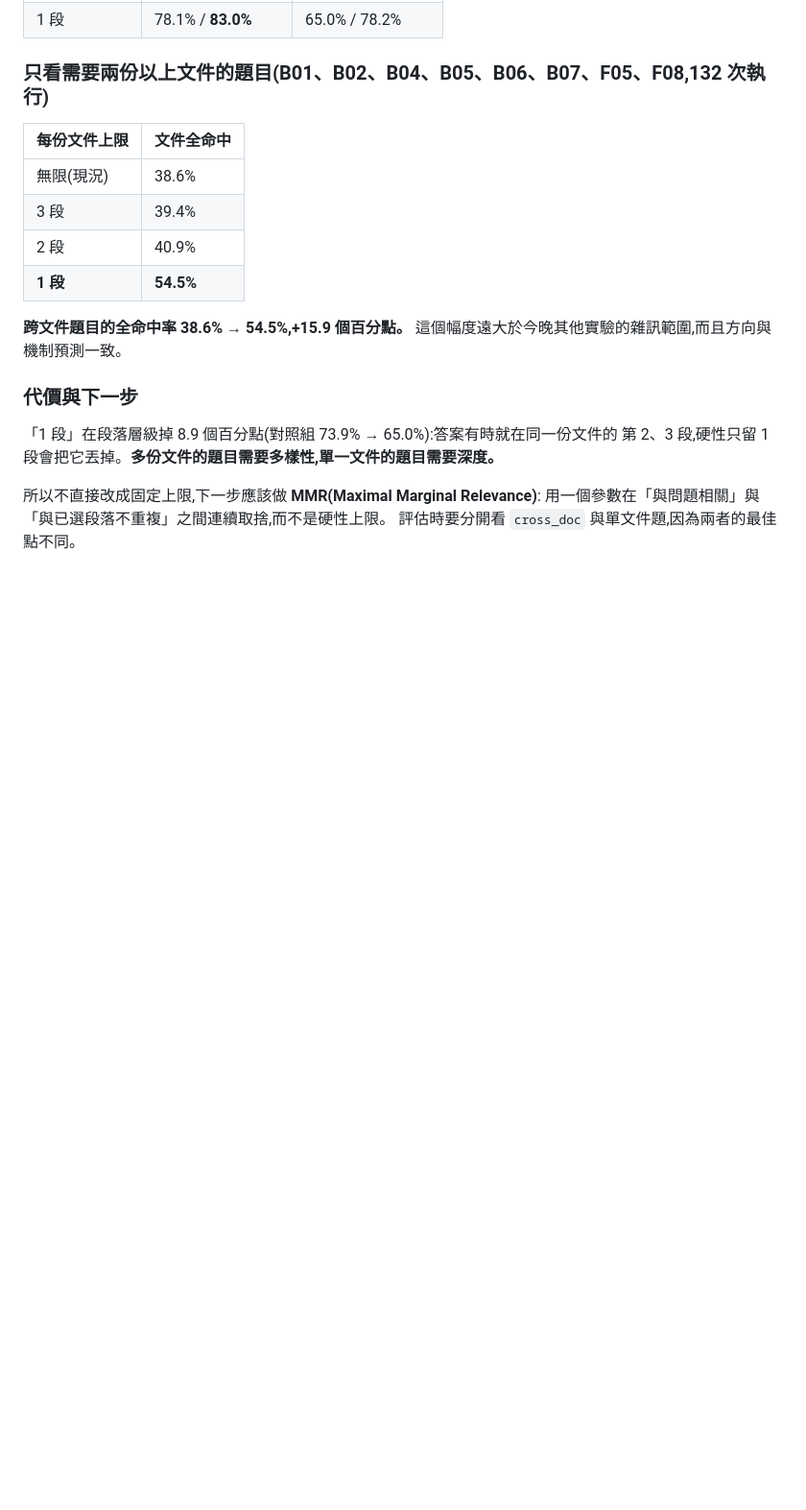
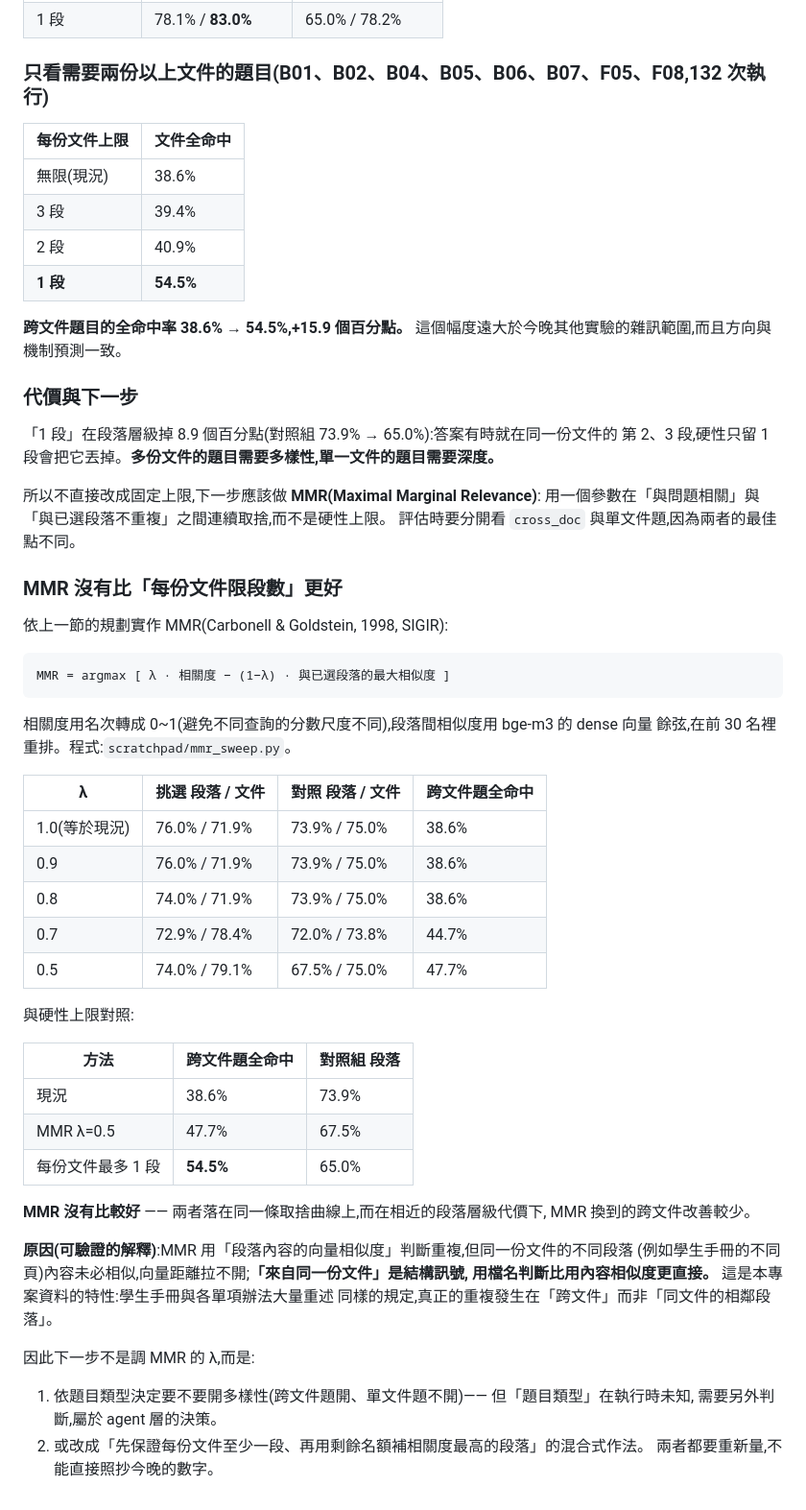
Before and after one commit to oscarchen29-ux/enterprise-knowledge-agent, a Markdown page: benchmark/RESULTS.md, the part around the change. Shown at 96% size. GitHub-like rendering; blank space fills up the shorter version.

Commit message:
MMR 實測:沒有比每份文件限段數更好,原因是重複發生在跨文件而非同文件
Co-Authored-By: Claude Opus 5 <noreply@anthropic.com>

```diff
--- a/benchmark/RESULTS.md
+++ b/benchmark/RESULTS.md
@@ -883,3 +883,42 @@ A&A 較好的題目則多半是原本完全答不出來的(A02 0/10 → 5/10、G
 所以不直接改成固定上限,下一步應該做 **MMR(Maximal Marginal Relevance)**:
 用一個參數在「與問題相關」與「與已選段落不重複」之間連續取捨,而不是硬性上限。
 評估時要分開看 `cross_doc` 與單文件題,因為兩者的最佳點不同。
+
+### MMR 沒有比「每份文件限段數」更好
+
+依上一節的規劃實作 MMR(Carbonell & Goldstein, 1998, SIGIR):
+
+    MMR = argmax [ λ · 相關度 − (1−λ) · 與已選段落的最大相似度 ]
+
+相關度用名次轉成 0~1(避免不同查詢的分數尺度不同),段落間相似度用 bge-m3 的 dense 向量
+餘弦,在前 30 名裡重排。程式:`scratchpad/mmr_sweep.py`。
+
+| λ | 挑選 段落 / 文件 | 對照 段落 / 文件 | 跨文件題全命中 |
+|---|---|---|---|
+| 1.0(等於現況) | 76.0% / 71.9% | 73.9% / 75.0% | 38.6% |
+| 0.9 | 76.0% / 71.9% | 73.9% / 75.0% | 38.6% |
+| 0.8 | 74.0% / 71.9% | 73.9% / 75.0% | 38.6% |
+| 0.7 | 72.9% / 78.4% | 72.0% / 73.8% | 44.7% |
+| 0.5 | 74.0% / 79.1% | 67.5% / 75.0% | 47.7% |
+
+與硬性上限對照:
+
+| 方法 | 跨文件題全命中 | 對照組 段落 |
+|---|---|---|
+| 現況 | 38.6% | 73.9% |
+| MMR λ=0.5 | 47.7% | 67.5% |
+| 每份文件最多 1 段 | **54.5%** | 65.0% |
+
+**MMR 沒有比較好** —— 兩者落在同一條取捨曲線上,而在相近的段落層級代價下,
+MMR 換到的跨文件改善較少。
+
+**原因(可驗證的解釋)**:MMR 用「段落內容的向量相似度」判斷重複,但同一份文件的不同段落
+(例如學生手冊的不同頁)內容未必相似,向量距離拉不開;**「來自同一份文件」是結構訊號,
+用檔名判斷比用內容相似度更直接。** 這是本專案資料的特性:學生手冊與各單項辦法大量重述
+同樣的規定,真正的重複發生在「跨文件」而非「同文件的相鄰段落」。
+
+因此下一步不是調 MMR 的 λ,而是:
+1. 依題目類型決定要不要開多樣性(跨文件題開、單文件題不開)—— 但「題目類型」在執行時未知,
+   需要另外判斷,屬於 agent 層的決策。
+2. 或改成「先保證每份文件至少一段、再用剩餘名額補相關度最高的段落」的混合式作法。
+兩者都要重新量,不能直接照抄今晚的數字。
```
